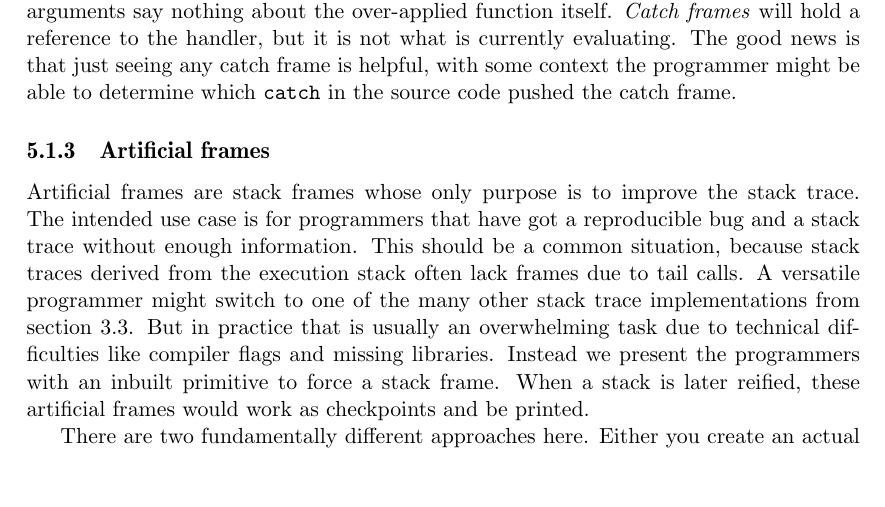
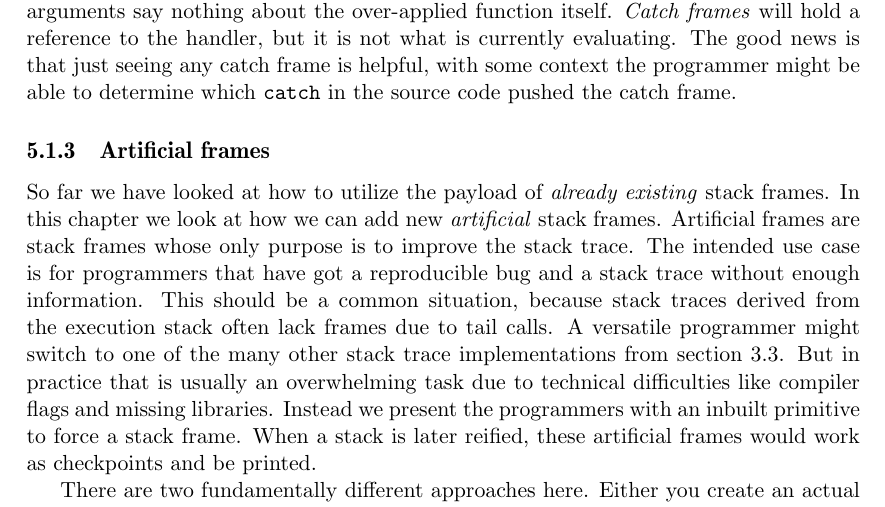
Before and after one commit to Tarrasch/exjobb, a LaTeX thesis (report/main.tex, which reads report/include/reifying-the-stack.tex): part of page 41 of 68, cut so that both start at the same text, the shorter picture padded with empty space. Compiled offline with pdfLaTeX.

Commit message:
Fix TODO: introduce artificial frames

```diff
--- a/report/include/reifying-the-stack.tex
+++ b/report/include/reifying-the-stack.tex
@@ -251,12 +251,9 @@ catch frame.
 
 \subsection{Artificial frames} \label{sec:artificial_frames}
 
-% TODO: Peter said:
-%
-% You might want to note that you're jumping from something existing (update
-% frames) to one of your proposals at this point. Maybe start with the
-% motivation, then say what you're introducing to solve it?
-
+So far we have looked at how to utilize the payload of \emph{already existing} stack
+frames. In this chapter we look at how we can add new \emph{artificial}
+stack frames.
 Artificial frames are stack frames whose only purpose is to improve
 the stack trace. The intended use case is for programmers that have
 got a reproducible bug and a stack trace without enough information.
```
